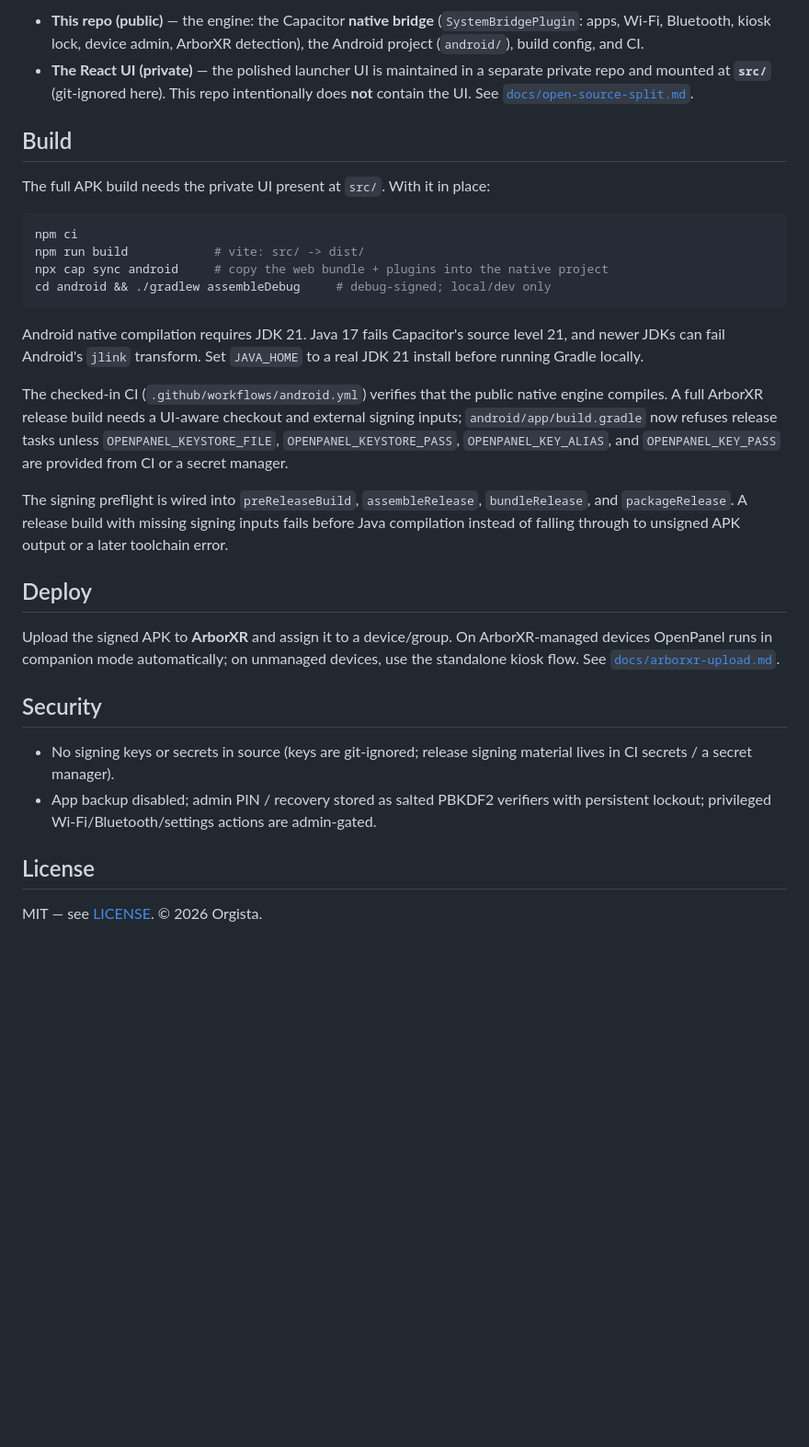
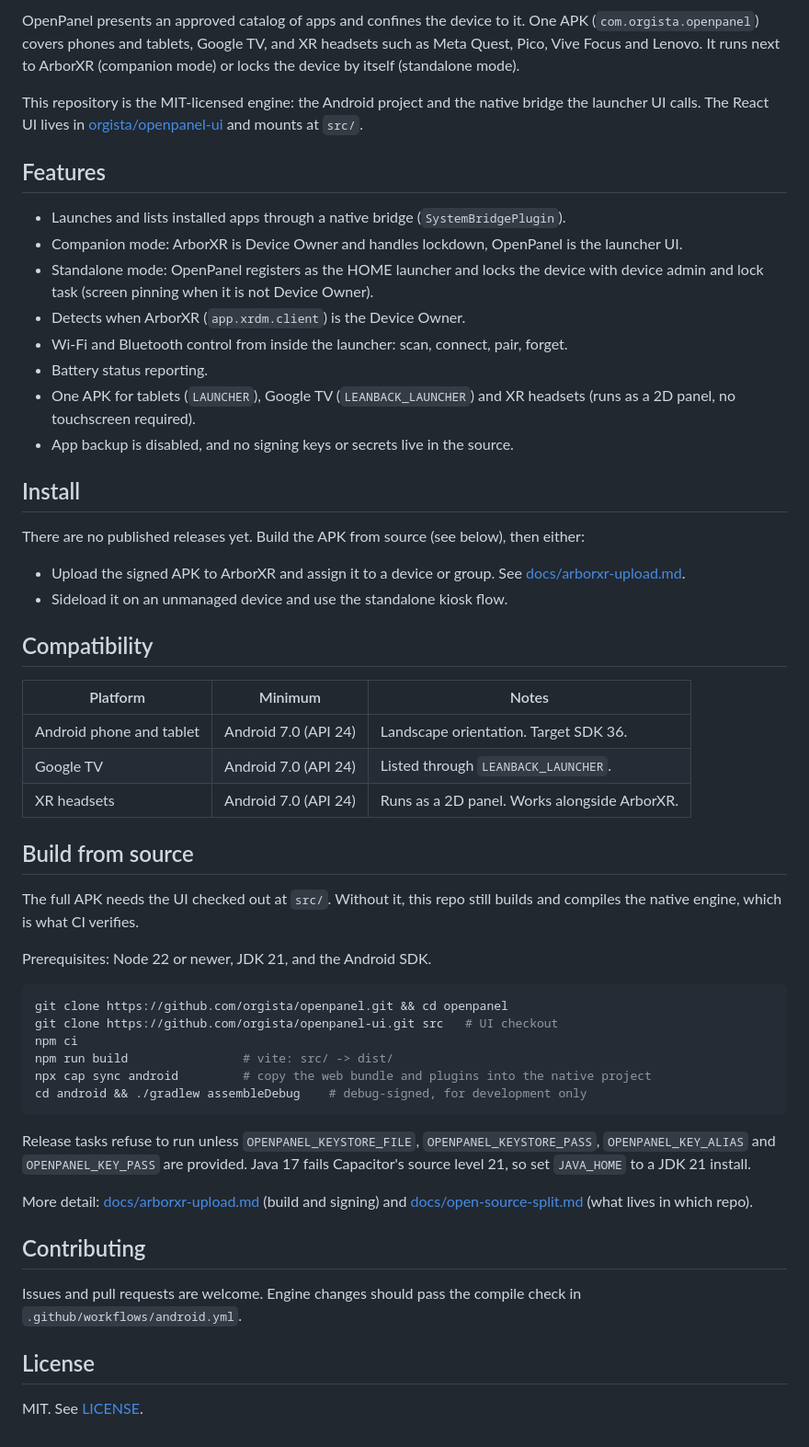
Before and after one commit to orgista/openpanel, a Markdown page: README.md, the part around one of its changes. Shown at 92% size. Drawn GitHub-style; blank space fills up the shorter version.

Commit message:
docs: rewrite README
Co-Authored-By: Claude Opus 5.5 <noreply@anthropic.com>

````diff
--- a/README.md
+++ b/README.md
@@ -22,54 +21,67 @@ This is an **open-core** project:
 
-- **This repo (public)** — the engine: the Capacitor **native bridge**
-  (`SystemBridgePlugin`: apps, Wi-Fi, Bluetooth, kiosk lock, device admin,
-  ArborXR detection), the Android project (`android/`), build config, and CI.
-- **The React UI (private)** — the polished launcher UI is maintained in a
-  separate private repo and mounted at **`src/`** (git-ignored here). This repo
-  intentionally does **not** contain the UI. See
-  [`docs/open-source-split.md`](docs/open-source-split.md).
+OpenPanel presents an approved catalog of apps and confines the device to it. One APK
+(`com.orgista.openpanel`) covers phones and tablets, Google TV, and XR headsets such as
+Meta Quest, Pico, Vive Focus and Lenovo. It runs next to ArborXR (companion mode) or
+locks the device by itself (standalone mode).
 
-## Build
+This repository is the MIT-licensed engine: the Android project and the native bridge
+the launcher UI calls. The React UI lives in
+[orgista/openpanel-ui](https://github.com/orgista/openpanel-ui) and mounts at `src/`.
 
-The full APK build needs the private UI present at `src/`. With it in place:
+## Features
 
-```sh
+- Launches and lists installed apps through a native bridge (`SystemBridgePlugin`).
+- Companion mode: ArborXR is Device Owner and handles lockdown, OpenPanel is the launcher UI.
+- Standalone mode: OpenPanel registers as the HOME launcher and locks the device with device admin and lock task (screen pinning when it is not Device Owner).
+- Detects when ArborXR (`app.xrdm.client`) is the Device Owner.
+- Wi-Fi and Bluetooth control from inside the launcher: scan, connect, pair, forget.
+- Battery status reporting.
+- One APK for tablets (`LAUNCHER`), Google TV (`LEANBACK_LAUNCHER`) and XR headsets (runs as a 2D panel, no touchscreen required).
+- App backup is disabled, and no signing keys or secrets live in the source.
+
+## Install
+
+There are no published releases yet. Build the APK from source (see below), then either:
+
+- Upload the signed APK to ArborXR and assign it to a device or group. See [docs/arborxr-upload.md](docs/arborxr-upload.md).
+- Sideload it on an unmanaged device and use the standalone kiosk flow.
+
+## Compatibility
+
+| Platform | Minimum | Notes |
+| --- | --- | --- |
+| Android phone and tablet | Android 7.0 (API 24) | Landscape orientation. Target SDK 36. |
+| Google TV | Android 7.0 (API 24) | Listed through `LEANBACK_LAUNCHER`. |
+| XR headsets | Android 7.0 (API 24) | Runs as a 2D panel. Works alongside ArborXR. |
+
+## Build from source
+
+The full APK needs the UI checked out at `src/`. Without it, this repo still builds and
+compiles the native engine, which is what CI verifies.
+
+Prerequisites: Node 22 or newer, JDK 21, and the Android SDK.
+
+```bash
+git clone https://github.com/orgista/openpanel.git && cd openpanel
+git clone https://github.com/orgista/openpanel-ui.git src   # UI checkout
 npm ci
-npm run build            # vite: src/ -> dist/
-npx cap sync android     # copy the web bundle + plugins into the native project
-cd android && ./gradlew assembleDebug     # debug-signed; local/dev only
+npm run build                # vite: src/ -> dist/
+npx cap sync android         # copy the web bundle and plugins into the native project
+cd android && ./gradlew assembleDebug    # debug-signed, for development only
 ```
 
-Android native compilation requires JDK 21. Java 17 fails Capacitor's source
-level 21, and newer JDKs can fail Android's `jlink` transform. Set `JAVA_HOME`
-to a real JDK 21 install before running Gradle locally.
+Release tasks refuse to run unless `OPENPANEL_KEYSTORE_FILE`, `OPENPANEL_KEYSTORE_PASS`,
+`OPENPANEL_KEY_ALIAS` and `OPENPANEL_KEY_PASS` are provided. Java 17 fails Capacitor's
+source level 21, so set `JAVA_HOME` to a JDK 21 install.
 
-The checked-in CI (`.github/workflows/android.yml`) verifies that the public
-native engine compiles. A full ArborXR release build needs a UI-aware checkout
-and external signing inputs; `android/app/build.gradle` now refuses release
-tasks unless `OPENPANEL_KEYSTORE_FILE`, `OPENPANEL_KEYSTORE_PASS`,
-`OPENPANEL_KEY_ALIAS`, and `OPENPANEL_KEY_PASS` are provided from CI or a secret
-manager.
+More detail: [docs/arborxr-upload.md](docs/arborxr-upload.md) (build and signing) and
+[docs/open-source-split.md](docs/open-source-split.md) (what lives in which repo).
 
-The signing preflight is wired into `preReleaseBuild`, `assembleRelease`,
-`bundleRelease`, and `packageRelease`. A release build with missing signing
-inputs fails before Java compilation instead of falling through to unsigned APK
-output or a later toolchain error.
+## Contributing
 
-## Deploy
-
-Upload the signed APK to **ArborXR** and assign it to a device/group. On
-ArborXR-managed devices OpenPanel runs in companion mode automatically; on
-unmanaged devices, use the standalone kiosk flow. See
-[`docs/arborxr-upload.md`](docs/arborxr-upload.md).
-
-## Security
-
-- No signing keys or secrets in source (keys are git-ignored; release signing
-  material lives in CI secrets / a secret manager).
-- App backup disabled; admin PIN / recovery stored as salted PBKDF2 verifiers
-  with persistent lockout; privileged Wi-Fi/Bluetooth/settings actions are
-  admin-gated.
+Issues and pull requests are welcome. Engine changes should pass the compile check in
+`.github/workflows/android.yml`.
 
 ## License
 
-MIT — see [LICENSE](LICENSE). © 2026 Orgista.
+MIT. See [LICENSE](LICENSE).
````
Also changed, not shown: other parts of README.md (+16 -17 lines).
